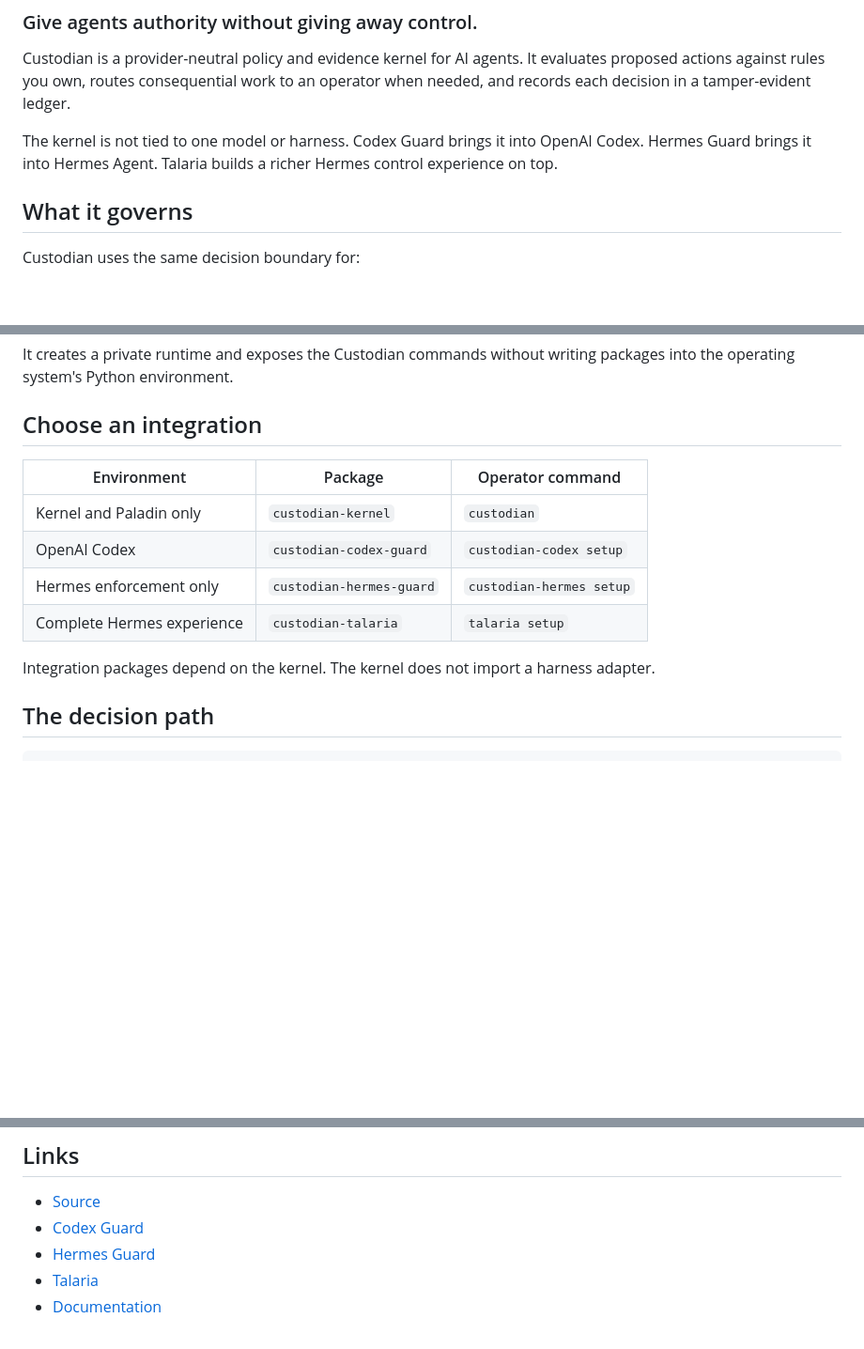
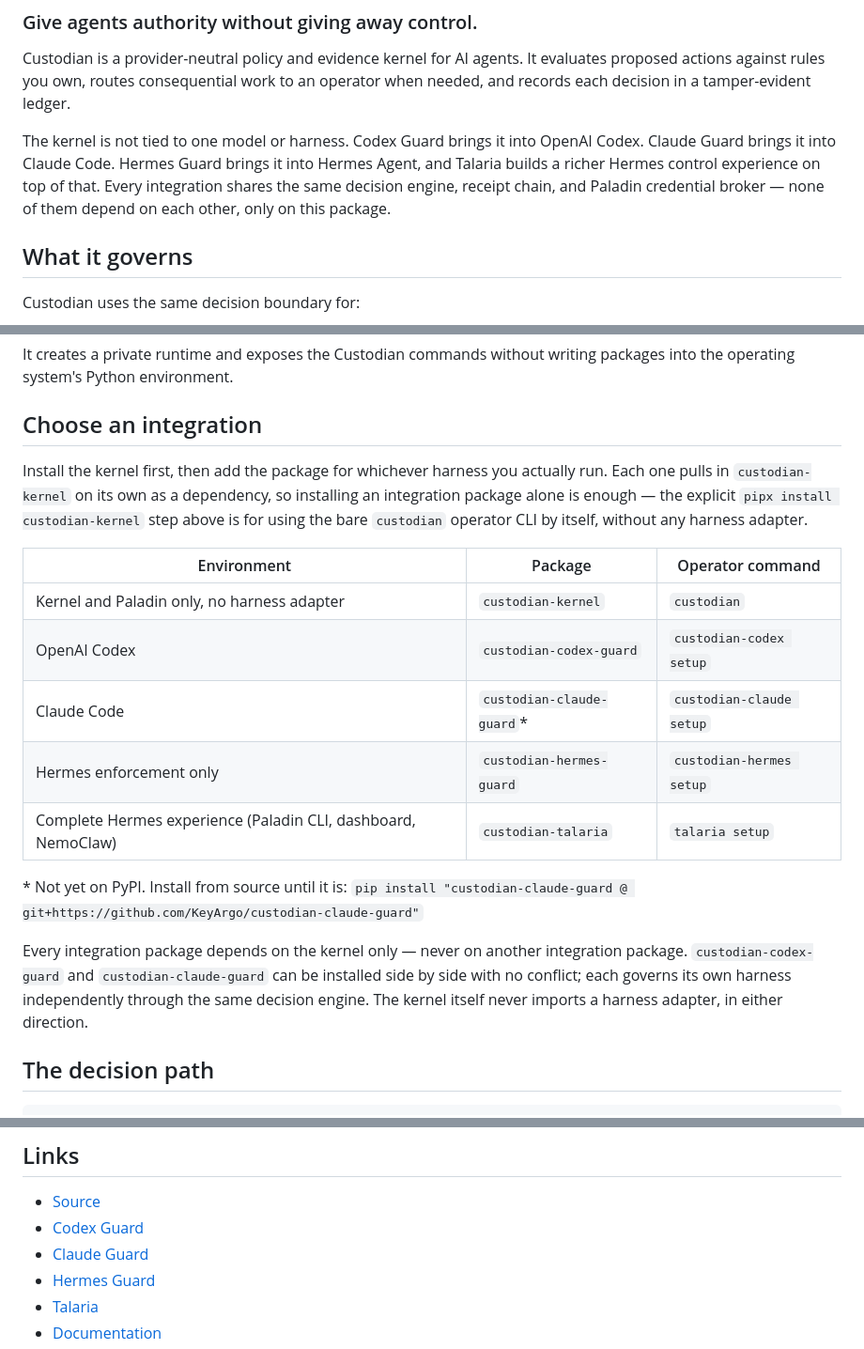
Before and after one commit to KeyArgo/custodian-kernel, a Markdown page: README.md, 3 parts joined by grey strips. Shown at 94% size. Rendered like a GitHub page; blank space fills up the shorter version.

Commit message:
Add Claude Guard to the integration table and family overview
Claude Guard shipped this cycle but was missing from the README's
"Choose an integration" table and Links section. Also notes that no
integration package depends on another -- only on this one -- since
that's now enforced by a permanent test, not just true by convention.

Co-Authored-By: Claude Sonnet 5 <noreply@anthropic.com>

```diff
--- a/README.md
+++ b/README.md
@@ -7,8 +7,11 @@ evaluates proposed actions against rules you own, routes consequential work to
 an operator when needed, and records each decision in a tamper-evident ledger.
 
 The kernel is not tied to one model or harness. Codex Guard brings it into
-OpenAI Codex. Hermes Guard brings it into Hermes Agent. Talaria builds a richer
-Hermes control experience on top.
+OpenAI Codex. Claude Guard brings it into Claude Code. Hermes Guard brings it
+into Hermes Agent, and Talaria builds a richer Hermes control experience on
+top of that. Every integration shares the same decision engine, receipt
+chain, and Paladin credential broker — none of them depend on each other,
+only on this package.
 
 ## What it governs
 
@@ -57,15 +60,28 @@ writing packages into the operating system's Python environment.
 
 ## Choose an integration
 
+Install the kernel first, then add the package for whichever harness you
+actually run. Each one pulls in `custodian-kernel` on its own as a
+dependency, so installing an integration package alone is enough — the
+explicit `pipx install custodian-kernel` step above is for using the bare
+`custodian` operator CLI by itself, without any harness adapter.
+
 | Environment | Package | Operator command |
 |---|---|---|
-| Kernel and Paladin only | `custodian-kernel` | `custodian` |
+| Kernel and Paladin only, no harness adapter | `custodian-kernel` | `custodian` |
 | OpenAI Codex | `custodian-codex-guard` | `custodian-codex setup` |
+| Claude Code | `custodian-claude-guard`\* | `custodian-claude setup` |
 | Hermes enforcement only | `custodian-hermes-guard` | `custodian-hermes setup` |
-| Complete Hermes experience | `custodian-talaria` | `talaria setup` |
+| Complete Hermes experience (Paladin CLI, dashboard, NemoClaw) | `custodian-talaria` | `talaria setup` |
 
-Integration packages depend on the kernel. The kernel does not import a
-harness adapter.
+\* Not yet on PyPI. Install from source until it is:
+`pip install "custodian-claude-guard @ git+https://github.com/KeyArgo/custodian-claude-guard"`
+
+Every integration package depends on the kernel only — never on another
+integration package. `custodian-codex-guard` and `custodian-claude-guard`
+can be installed side by side with no conflict; each governs its own
+harness independently through the same decision engine. The kernel itself
+never imports a harness adapter, in either direction.
 
 ## The decision path
 
@@ -174,6 +190,7 @@ pending.
 
 - [Source](https://github.com/KeyArgo/custodian-kernel)
 - [Codex Guard](https://github.com/KeyArgo/custodian-codex-guard)
+- [Claude Guard](https://github.com/KeyArgo/custodian-claude-guard)
 - [Hermes Guard](https://github.com/KeyArgo/custodian-hermes-guard)
 - [Talaria](https://github.com/KeyArgo/custodian-talaria)
 - [Documentation](https://getcustodian.xyz/docs)
```
